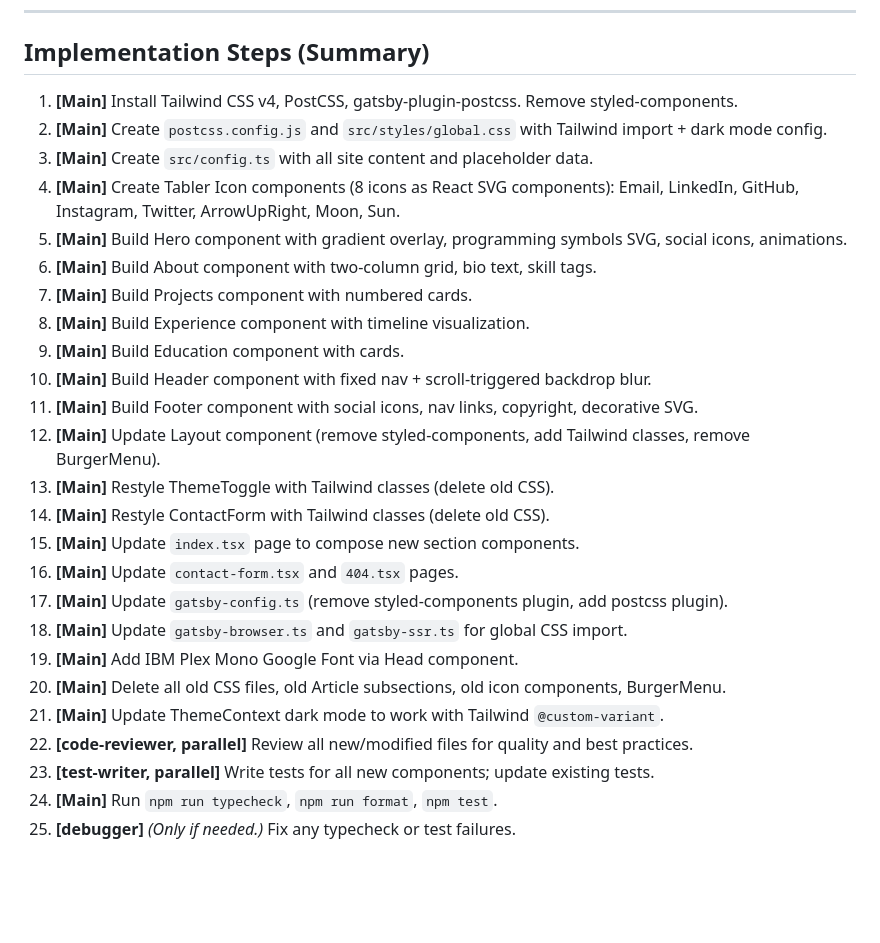
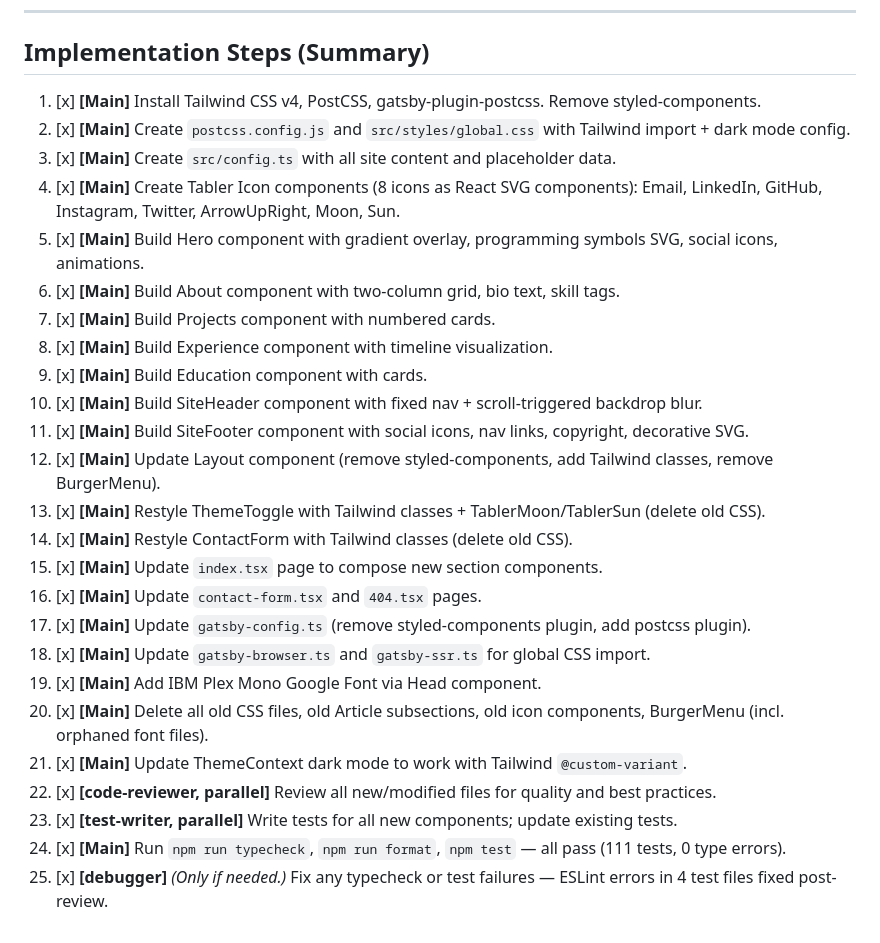
Before and after one commit to dennislo/dennislo.github.io, a Markdown page: claude-plans/retheme-devportfolio/plan-retheme-devportfolio.md, the part around the change. GitHub-like rendering; blank space fills up the shorter version.

Commit message:
Mark all implementation steps complete in plan
All 25 steps verified and checked off. Noted SiteHeader/SiteFooter naming,
ESLint fix in step 25, and final test/typecheck results (111 tests, 0 errors).

Co-Authored-By: Claude Sonnet 4.6 <noreply@anthropic.com>

```diff
--- a/claude-plans/retheme-devportfolio/plan-retheme-devportfolio.md
+++ b/claude-plans/retheme-devportfolio/plan-retheme-devportfolio.md
@@ -436,28 +436,28 @@ Main Agent (implements all code)
 
 ## Implementation Steps (Summary)
 
-1. **[Main]** Install Tailwind CSS v4, PostCSS, gatsby-plugin-postcss. Remove styled-components.
-2. **[Main]** Create `postcss.config.js` and `src/styles/global.css` with Tailwind import + dark mode config.
-3. **[Main]** Create `src/config.ts` with all site content and placeholder data.
-4. **[Main]** Create Tabler Icon components (8 icons as React SVG components): Email, LinkedIn, GitHub, Instagram, Twitter, ArrowUpRight, Moon, Sun.
-5. **[Main]** Build Hero component with gradient overlay, programming symbols SVG, social icons, animations.
-6. **[Main]** Build About component with two-column grid, bio text, skill tags.
-7. **[Main]** Build Projects component with numbered cards.
-8. **[Main]** Build Experience component with timeline visualization.
-9. **[Main]** Build Education component with cards.
-10. **[Main]** Build Header component with fixed nav + scroll-triggered backdrop blur.
-11. **[Main]** Build Footer component with social icons, nav links, copyright, decorative SVG.
-12. **[Main]** Update Layout component (remove styled-components, add Tailwind classes, remove BurgerMenu).
-13. **[Main]** Restyle ThemeToggle with Tailwind classes (delete old CSS).
-14. **[Main]** Restyle ContactForm with Tailwind classes (delete old CSS).
-15. **[Main]** Update `index.tsx` page to compose new section components.
-16. **[Main]** Update `contact-form.tsx` and `404.tsx` pages.
-17. **[Main]** Update `gatsby-config.ts` (remove styled-components plugin, add postcss plugin).
-18. **[Main]** Update `gatsby-browser.ts` and `gatsby-ssr.ts` for global CSS import.
-19. **[Main]** Add IBM Plex Mono Google Font via Head component.
-20. **[Main]** Delete all old CSS files, old Article subsections, old icon components, BurgerMenu.
-21. **[Main]** Update ThemeContext dark mode to work with Tailwind `@custom-variant`.
-22. **[code-reviewer, parallel]** Review all new/modified files for quality and best practices.
-23. **[test-writer, parallel]** Write tests for all new components; update existing tests.
-24. **[Main]** Run `npm run typecheck`, `npm run format`, `npm test`.
-25. **[debugger]** _(Only if needed.)_ Fix any typecheck or test failures.
+1. [x] **[Main]** Install Tailwind CSS v4, PostCSS, gatsby-plugin-postcss. Remove styled-components.
+2. [x] **[Main]** Create `postcss.config.js` and `src/styles/global.css` with Tailwind import + dark mode config.
+3. [x] **[Main]** Create `src/config.ts` with all site content and placeholder data.
+4. [x] **[Main]** Create Tabler Icon components (8 icons as React SVG components): Email, LinkedIn, GitHub, Instagram, Twitter, ArrowUpRight, Moon, Sun.
+5. [x] **[Main]** Build Hero component with gradient overlay, programming symbols SVG, social icons, animations.
+6. [x] **[Main]** Build About component with two-column grid, bio text, skill tags.
+7. [x] **[Main]** Build Projects component with numbered cards.
+8. [x] **[Main]** Build Experience component with timeline visualization.
+9. [x] **[Main]** Build Education component with cards.
+10. [x] **[Main]** Build SiteHeader component with fixed nav + scroll-triggered backdrop blur.
+11. [x] **[Main]** Build SiteFooter component with social icons, nav links, copyright, decorative SVG.
+12. [x] **[Main]** Update Layout component (remove styled-components, add Tailwind classes, remove BurgerMenu).
+13. [x] **[Main]** Restyle ThemeToggle with Tailwind classes + TablerMoon/TablerSun (delete old CSS).
+14. [x] **[Main]** Restyle ContactForm with Tailwind classes (delete old CSS).
+15. [x] **[Main]** Update `index.tsx` page to compose new section components.
+16. [x] **[Main]** Update `contact-form.tsx` and `404.tsx` pages.
+17. [x] **[Main]** Update `gatsby-config.ts` (remove styled-components plugin, add postcss plugin).
+18. [x] **[Main]** Update `gatsby-browser.ts` and `gatsby-ssr.ts` for global CSS import.
+19. [x] **[Main]** Add IBM Plex Mono Google Font via Head component.
+20. [x] **[Main]** Delete all old CSS files, old Article subsections, old icon components, BurgerMenu (incl. orphaned font files).
+21. [x] **[Main]** Update ThemeContext dark mode to work with Tailwind `@custom-variant`.
+22. [x] **[code-reviewer, parallel]** Review all new/modified files for quality and best practices.
+23. [x] **[test-writer, parallel]** Write tests for all new components; update existing tests.
+24. [x] **[Main]** Run `npm run typecheck`, `npm run format`, `npm test` — all pass (111 tests, 0 type errors).
+25. [x] **[debugger]** _(Only if needed.)_ Fix any typecheck or test failures — ESLint errors in 4 test files fixed post-review.
```
